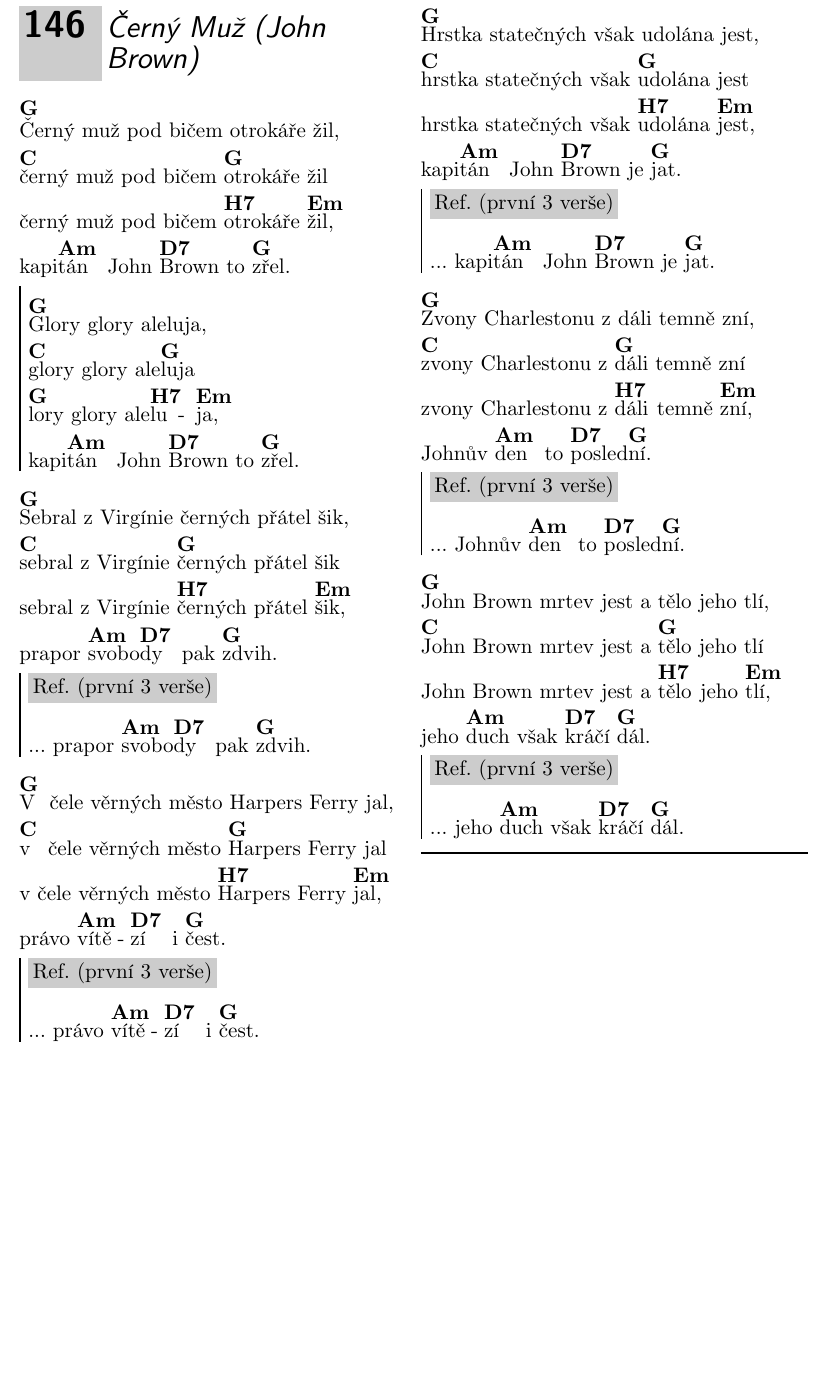
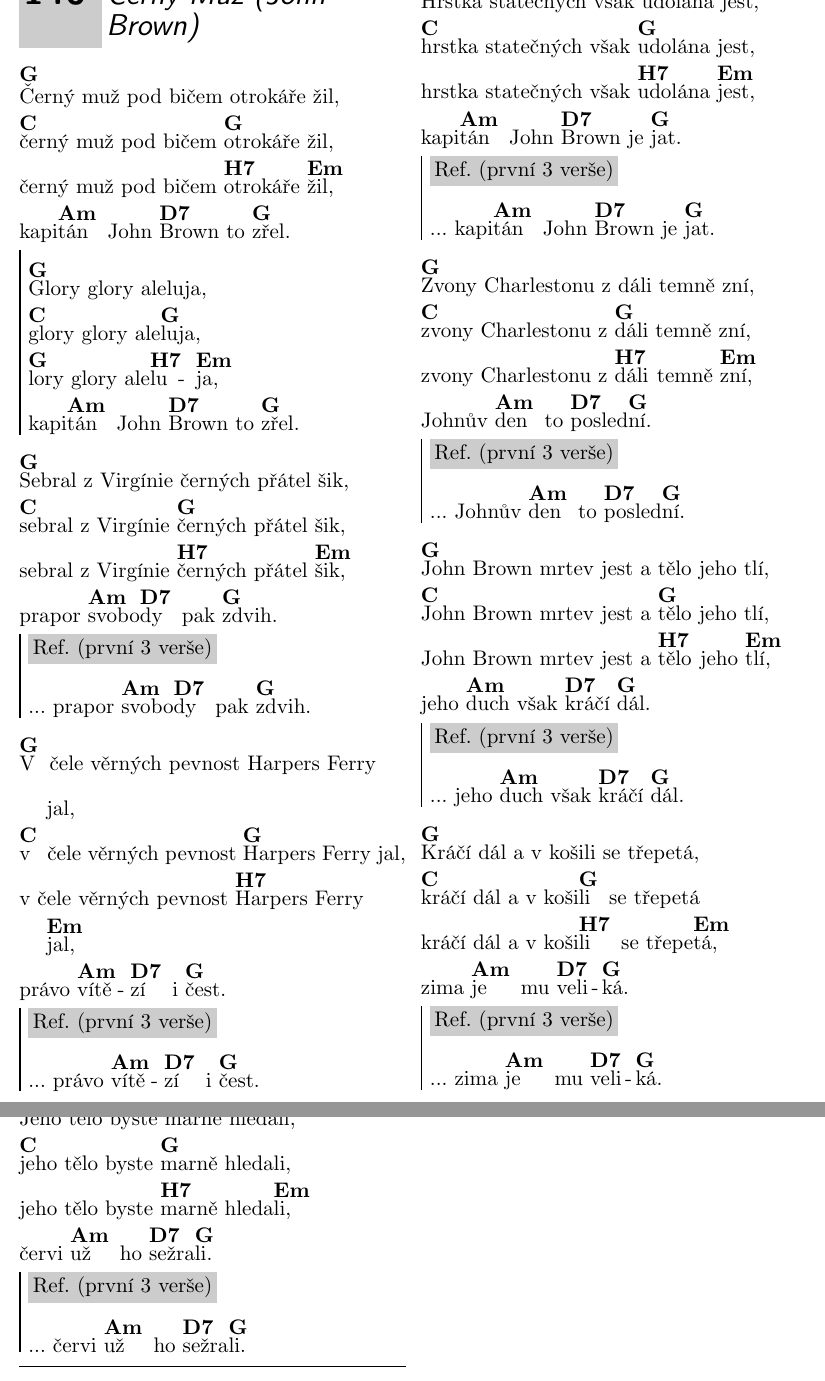
Before and after one commit to irendie/songbook, a LaTeX document (src/songbook_A4.tex, which reads src/other_songs.tex): part of page 111 of 119 before the commit and two parts of pages 111 and 112 of 120 after it, the two joined at a grey line, cut at the place of the change, the shorter picture padded with empty space. The pictures show the PDF file release/songbook_A4.pdf that the author committed with the source.

Commit message:
Fixed Černý muž

```diff
--- a/src/other_songs.tex
+++ b/src/other_songs.tex
@@ -1833,9 +1833,9 @@ prapor \[Am]svobo\[D7]dy pak \[G]zdvih.
 ... prapor \[Am]svobo\[D7]dy pak \[G]zdvih.
 \endchorus
 \beginverse
-\[G]V čele věrných město Harpers Ferry jal,
-\[C]v čele věrných město \[G]Harpers Ferry jal
-v čele věrných město \[H7]Harpers Ferry \[Em]jal,
+\[G]V čele věrných pevnost Harpers Ferry jal,
+\[C]v čele věrných pevnost \[G]Harpers Ferry jal,
+v čele věrných pevnost \[H7]Harpers Ferry \[Em]jal,
 právo \[Am]vítě\[D7]zí i \[G]čest.
 \endverse
 \beginchorus
@@ -1864,13 +1864,33 @@ Johnův \[Am]den to \[D7]posled\[G]ní.
 \endchorus
 \beginverse
 \[G]John Brown mrtev jest a tělo jeho tlí,
-\[C]John Brown mrtev jest a \[G]tělo jeho tlí
+\[C]John Brown mrtev jest a \[G]tělo jeho tlí,
 John Brown mrtev jest a \[H7]tělo jeho \[Em]tlí,
 jeho \[Am]duch však \[D7]kráčí \[G]dál.
 \endverse
 \beginchorus
 \textnote{Ref. (první 3 verše)}
 ... jeho \[Am]duch však \[D7]kráčí \[G]dál.
+\endchorus
+\beginverse
+\[G]Kráčí dál a v košili se třepetá,
+\[C]kráčí dál a v koši\[G]li se třepetá
+kráčí dál a v koši\[H7]li se třepe\[Em]tá,
+zima \[Am]je mu \[D7]veli\[G]ká.
+\endverse
+\beginchorus
+\textnote{Ref. (první 3 verše)}
+... zima \[Am]je mu \[D7]veli\[G]ká.
+\endchorus
+\beginverse
+\[G]Jeho tělo byste marně hledali,
+\[C]jeho tělo byste \[G]marně hledali,
+jeho tělo byste \[H7]marně hleda\[Em]li,
+červi \[Am]už ho \[D7]sežra\[G]li.
+\endverse
+\beginchorus
+\textnote{Ref. (první 3 verše)}
+... červi \[Am]už ho \[D7]sežra\[G]li.
 \endchorus
 \endsong
 
```
Also changed, not shown: release/songbook.pdf, release/songbook_A4.pdf, src/other_songs.tex (10 more changed lines).
